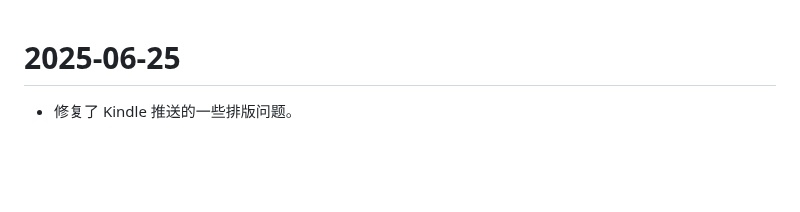
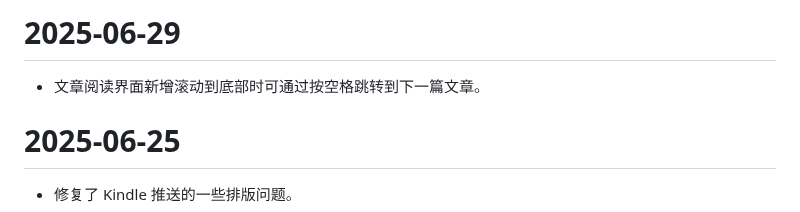
Before and after one commit to oxyry/qireader, a Markdown page: CHANGELOG-zh.md, the part around the change. GitHub-like rendering; blank space fills up the shorter version.

```diff
--- a/CHANGELOG-zh.md
+++ b/CHANGELOG-zh.md
@@ -1,3 +1,7 @@
+# 2025-06-29
+
+- 文章阅读界面新增滚动到底部时可通过按空格跳转到下一篇文章。
+
 # 2025-06-25
 
 - 修复了 Kindle 推送的一些排版问题。
```
